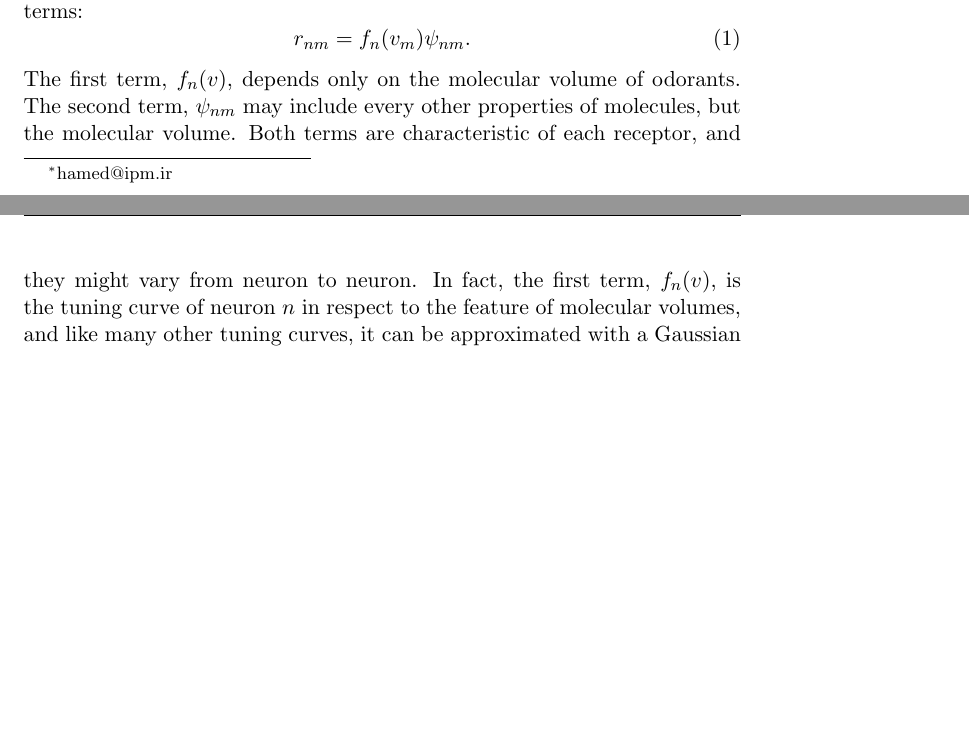
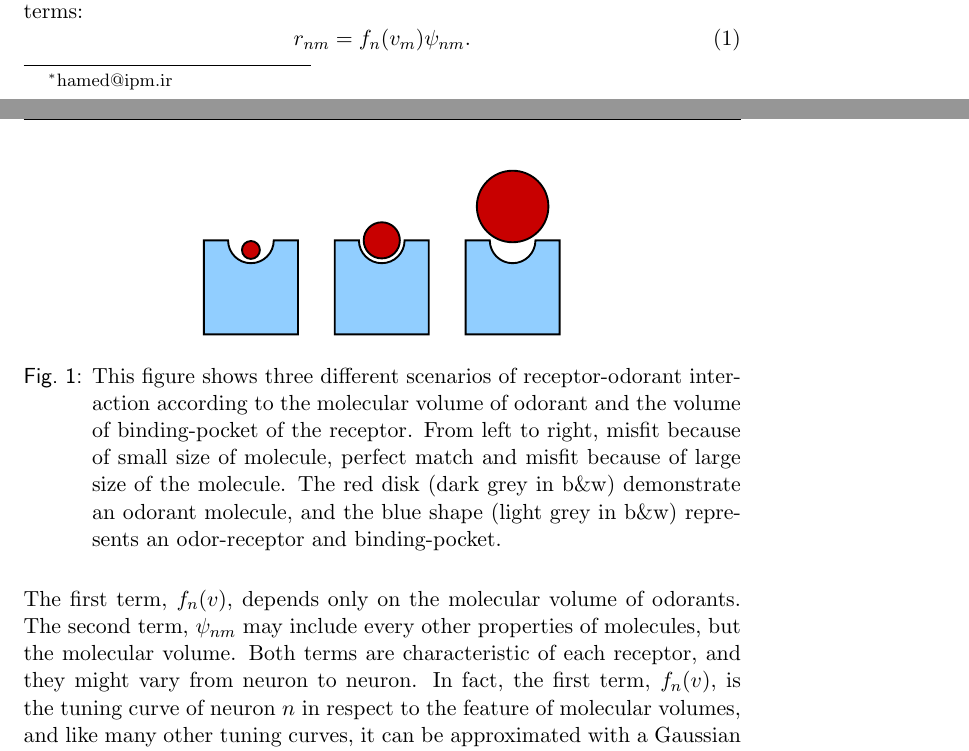
Before and after one commit to hamed/odor-receptor-volume-drosophila, a LaTeX document (binding-pocket.tex): two parts of pages 1 and 2 of 7, joined at a grey line, cut so that both start at the same text, the shorter picture padded with empty space. Compiled offline with pdfLaTeX.

Commit message:
caption of fig:binding-pocket

```diff
--- a/binding-pocket.tex
+++ b/binding-pocket.tex
@@ -65,6 +65,16 @@ To be writen later.
 \end{abstract}
 
 \section{Introduction}
+\begin{figure}
+\centering
+\includegraphics[width=0.5 \textwidth]{fig/binding-pocket}
+\caption{This figure shows three different scenarios of receptor-odorant interaction according to the molecular volume of odorant and the volume of binding-pocket of the receptor.
+From left to right, misfit because of small size of molecule, perfect match and misfit because of large size of the molecule.
+The red disk (dark grey in b\&w) demonstrate an odorant molecule,
+and the blue shape (light grey in b\&w) represents an odor-receptor and binding-pocket.}
+\label{fig:binding-pocket}
+\end{figure}•
+
 
 \section{Methods}
 We want to study the relation between neural responses and molecular volumes, so we need the respective data.
```
